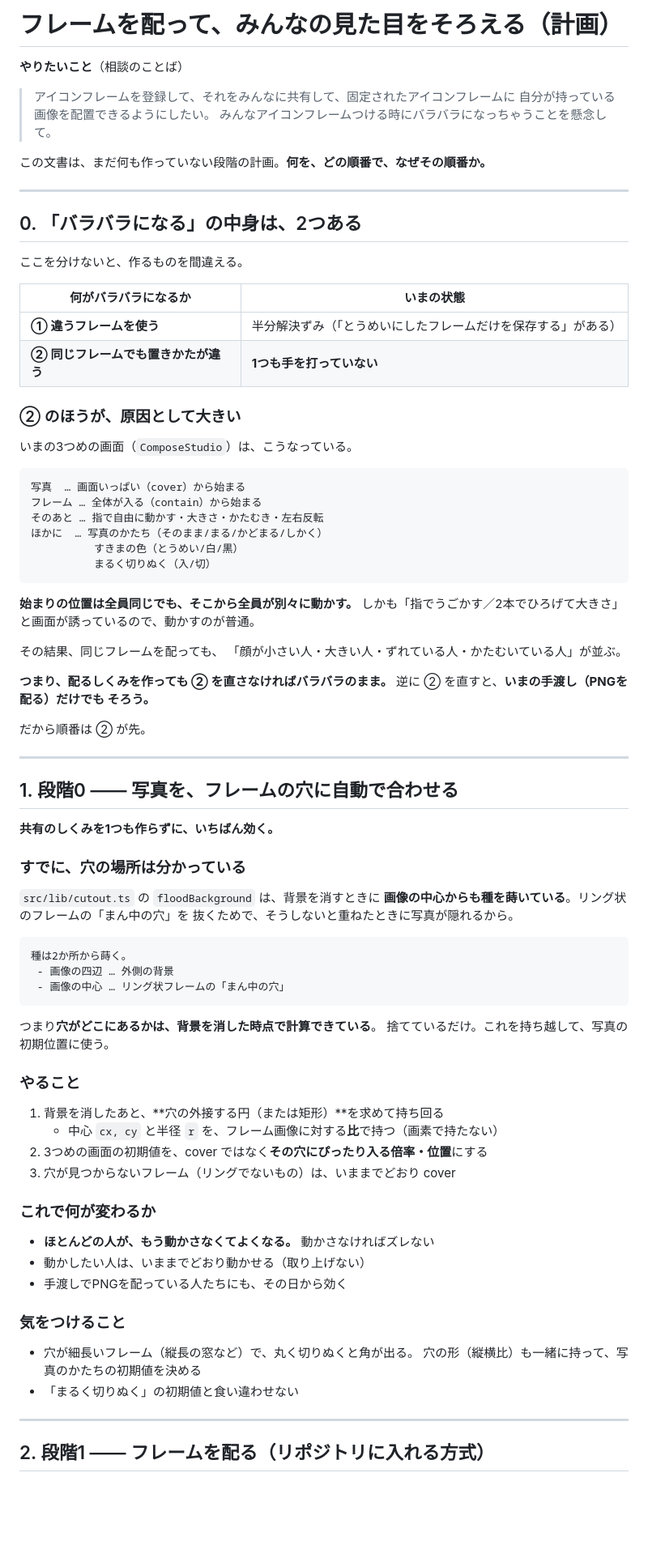
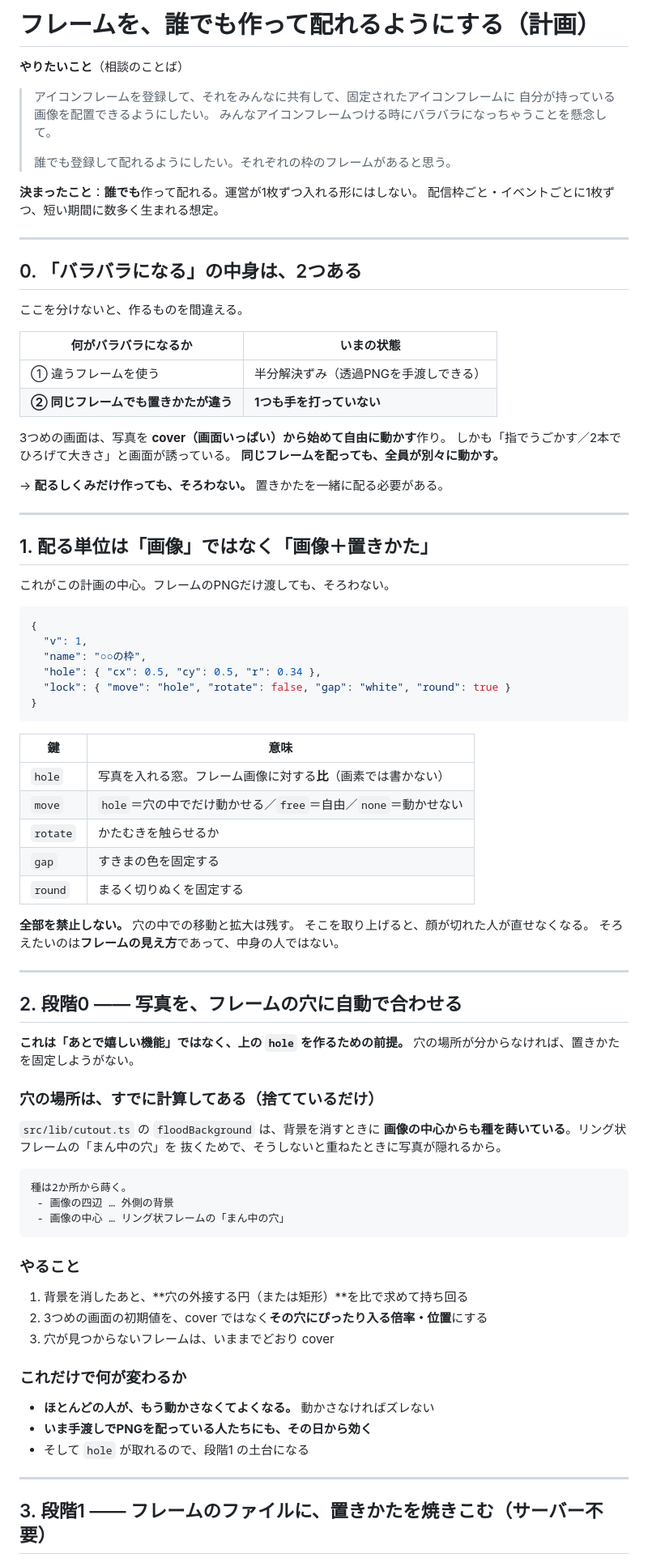
Before and after one commit to kazuya-3/ae-Frame, a Markdown page: docs/frame-share-plan.md, the part around one of its changes. Shown at 81% size. Rendered like a GitHub page; blank space fills up the shorter version.

````diff
--- a/docs/frame-share-plan.md
+++ b/docs/frame-share-plan.md
@@ -1,12 +1,15 @@
-# フレームを配って、みんなの見た目をそろえる（計画）
+# フレームを、誰でも作って配れるようにする（計画）
 
 **やりたいこと**（相談のことば）
 
 > アイコンフレームを登録して、それをみんなに共有して、固定されたアイコンフレームに
 > 自分が持っている画像を配置できるようにしたい。
 > みんなアイコンフレームつける時にバラバラになっちゃうことを懸念して。
+>
+> 誰でも登録して配れるようにしたい。それぞれの枠のフレームがあると思う。
 
-この文書は、まだ何も作っていない段階の計画。**何を、どの順番で、なぜその順番か。**
+**決まったこと**：**誰でも**作って配れる。運営が1枚ずつ入れる形にはしない。
+配信枠ごと・イベントごとに1枚ずつ、短い期間に数多く生まれる想定。
 
 ---
 
@@ -14,45 +17,55 @@
 
 ここを分けないと、作るものを間違える。
 
-| 何がバラバラになるか       | いまの状態                                                 |
-| -------------------------- | ---------------------------------------------------------- |
-| **① 違うフレームを使う**   | 半分解決ずみ（「とうめいにしたフレームだけを保存する」がある） |
-| **② 同じフレームでも置きかたが違う** | **1つも手を打っていない**                          |
+| 何がバラバラになるか                 | いまの状態                                             |
+| ------------------------------------ | ------------------------------------------------------ |
+| ① 違うフレームを使う                 | 半分解決ずみ（透過PNGを手渡しできる）                  |
+| **② 同じフレームでも置きかたが違う** | **1つも手を打っていない**                              |
 
-### ② のほうが、原因として大きい
+3つめの画面は、写真を **cover（画面いっぱい）から始めて自由に動かす**作り。
+しかも「指でうごかす／2本でひろげて大きさ」と画面が誘っている。
+**同じフレームを配っても、全員が別々に動かす。**
 
-いまの3つめの画面（`ComposeStudio`）は、こうなっている。
-
-```
-写真  … 画面いっぱい（cover）から始まる
-フレーム … 全体が入る（contain）から始まる
-そのあと … 指で自由に動かす・大きさ・かたむき・左右反転
-ほかに  … 写真のかたち（そのまま/まる/かどまる/しかく）
-          すきまの色（とうめい/白/黒）
-          まるく切りぬく（入/切）
-```
-
-**始まりの位置は全員同じでも、そこから全員が別々に動かす。**
-しかも「指でうごかす／2本でひろげて大きさ」と画面が誘っているので、動かすのが普通。
-
-その結果、同じフレームを配っても、
-「顔が小さい人・大きい人・ずれている人・かたむいている人」が並ぶ。
-
-**つまり、配るしくみを作っても ② を直さなければバラバラのまま。**
-逆に ② を直すと、**いまの手渡し（PNGを配る）だけでも そろう。**
-
-だから順番は ② が先。
+→ **配るしくみだけ作っても、そろわない。** 置きかたを一緒に配る必要がある。
 
 ---
 
-## 1. 段階0 —— 写真を、フレームの穴に自動で合わせる
+## 1. 配る単位は「画像」ではなく「画像＋置きかた」
 
-**共有のしくみを1つも作らずに、いちばん効く。**
+これがこの計画の中心。フレームのPNGだけ渡しても、そろわない。
 
-### すでに、穴の場所は分かっている
+```json
+{
+  "v": 1,
+  "name": "○○の枠",
+  "hole": { "cx": 0.5, "cy": 0.5, "r": 0.34 },
+  "lock": { "move": "hole", "rotate": false, "gap": "white", "round": true }
+}
+```
+
+| 鍵       | 意味                                                          |
+| -------- | ------------------------------------------------------------- |
+| `hole`   | 写真を入れる窓。フレーム画像に対する**比**（画素では書かない）|
+| `move`   | `hole`＝穴の中でだけ動かせる／`free`＝自由／`none`＝動かせない |
+| `rotate` | かたむきを触らせるか                                          |
+| `gap`    | すきまの色を固定する                                          |
+| `round`  | まるく切りぬくを固定する                                      |
+
+**全部を禁止しない。** 穴の中での移動と拡大は残す。
+そこを取り上げると、顔が切れた人が直せなくなる。
+そろえたいのは**フレームの見え方**であって、中身の人ではない。
+
+---
+
+## 2. 段階0 —— 写真を、フレームの穴に自動で合わせる
+
+**これは「あとで嬉しい機能」ではなく、上の `hole` を作るための前提。**
+穴の場所が分からなければ、置きかたを固定しようがない。
+
+### 穴の場所は、すでに計算してある（捨てているだけ）
 
 `src/lib/cutout.ts` の `floodBackground` は、背景を消すときに
-**画像の中心からも種を蒔いている**。リング状のフレームの「まん中の穴」を
+**画像の中心からも種を蒔いている**。リング状フレームの「まん中の穴」を
 抜くためで、そうしないと重ねたときに写真が隠れるから。
 
 ```
@@ -61,29 +74,19 @@
  - 画像の中心 … リング状フレームの「まん中の穴」
 ```
 
-つまり**穴がどこにあるかは、背景を消した時点で計算できている**。
-捨てているだけ。これを持ち越して、写真の初期位置に使う。
-
 ### やること
 
-1. 背景を消したあと、**穴の外接する円（または矩形）**を求めて持ち回る
-   - 中心 `cx, cy` と半径 `r` を、フレーム画像に対する**比**で持つ（画素で持たない）
+1. 背景を消したあと、**穴の外接する円（または矩形）**を比で求めて持ち回る
 2. 3つめの画面の初期値を、cover ではなく**その穴にぴったり入る倍率・位置**にする
-3. 穴が見つからないフレーム（リングでないもの）は、いままでどおり cover
+3. 穴が見つからないフレームは、いままでどおり cover
 
-### これで何が変わるか
+### これだけで何が変わるか
 
 - **ほとんどの人が、もう動かさなくてよくなる。** 動かさなければズレない
-- 動かしたい人は、いままでどおり動かせる（取り上げない）
-- 手渡しでPNGを配っている人たちにも、その日から効く
-
-### 気をつけること
-
-- 穴が細長いフレーム（縦長の窓など）で、丸く切りぬくと角が出る。
-  穴の形（縦横比）も一緒に持って、写真のかたちの初期値を決める
-- 「まるく切りぬく」の初期値と食い違わせない
+- **いま手渡しでPNGを配っている人たちにも、その日から効く**
+- そして `hole` が取れるので、段階1 の土台になる
 
 ---
 
-## 2. 段階1 —— フレームを配る（リポジトリに入れる方式）
+## 3. 段階1 —— フレームのファイルに、置きかたを焼きこむ（サーバー不要）
 
````
Also changed, not shown: other parts of docs/frame-share-plan.md (+137 -143 lines).
